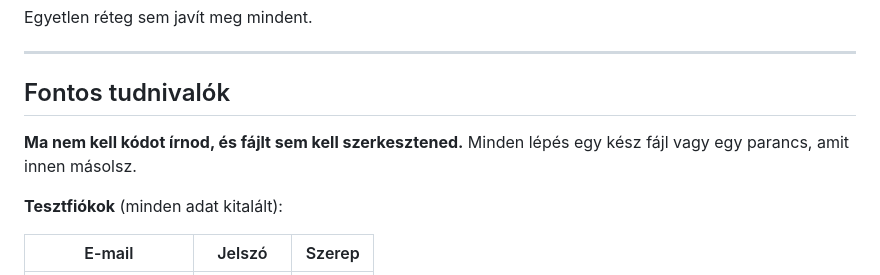
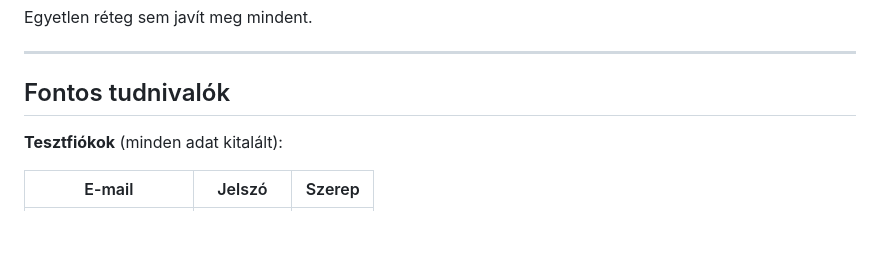
Before and after one commit to joczikszabi/dedih-microservices, a Markdown page: docs/LAB.md, the part around the change. Drawn GitHub-style; blank space fills up the shorter version.

```diff
--- a/docs/LAB.md
+++ b/docs/LAB.md
@@ -49,9 +49,6 @@ Egyetlen réteg sem javít meg mindent.
 ---
 
 ## Fontos tudnivalók
-
-**Ma nem kell kódot írnod, és fájlt sem kell szerkesztened.** Minden lépés egy
-kész fájl vagy egy parancs, amit innen másolsz.
 
 **Tesztfiókok** (minden adat kitalált):
 
```
Also changed, not shown: README.md (+1 -2 lines).
